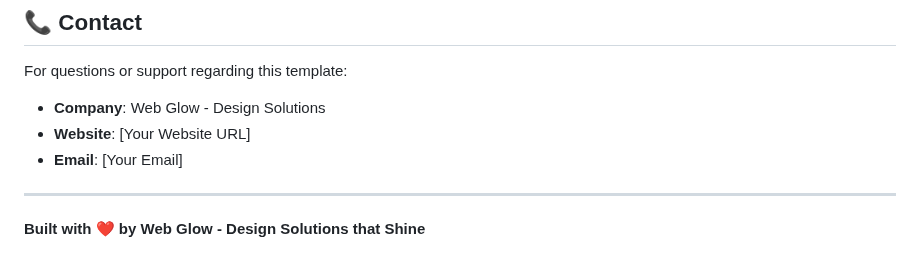
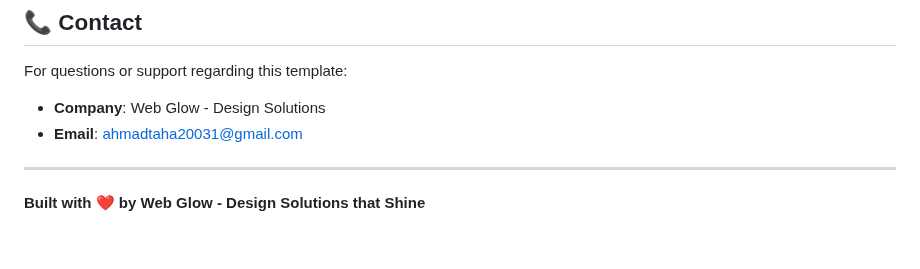
Before and after one commit to WebGlow47/WebGlow, a Markdown page: README.md, the part around the change. Drawn GitHub-style.

```diff
--- a/README.md
+++ b/README.md
@@ -142,8 +142,7 @@ This project is open source and available under the [MIT License](LICENSE).
 
 For questions or support regarding this template:
 - **Company**: Web Glow - Design Solutions
-- **Website**: [Your Website URL]
-- **Email**: [Your Email]
+- **Email**: ahmadtaha20031@gmail.com
 
 ---
 
```
